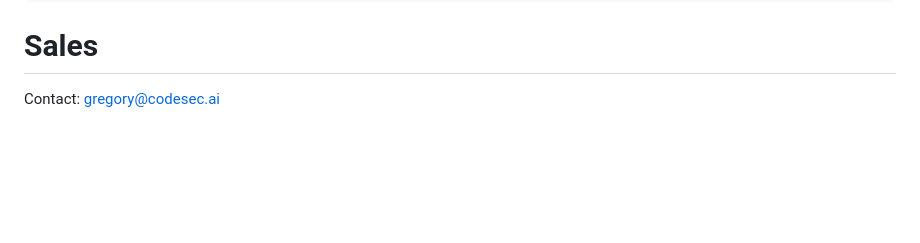
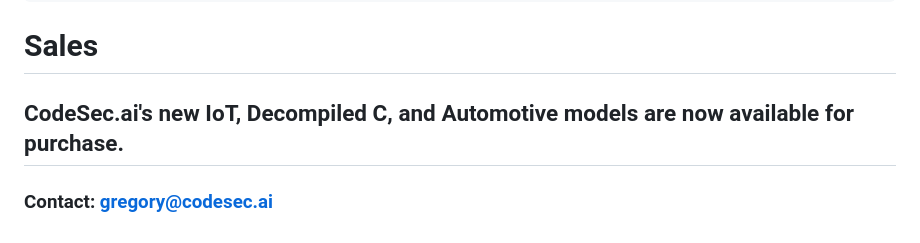
Before and after one commit to CodeSecAI/Cybertron, a Markdown page: README.md, the part around the change. Rendered like a GitHub page; blank space fills up the shorter version.

````diff
--- a/README.md
+++ b/README.md
@@ -124,4 +124,6 @@ You can run this code by saving it to a file (e.g. `exploit.py`) and running it
 ```
 
 # Sales
-Contact: gregory@codesec.ai
+
+## CodeSec.ai's new IoT, Decompiled C, and Automotive models are now available for purchase.
+### Contact: gregory@codesec.ai
````
